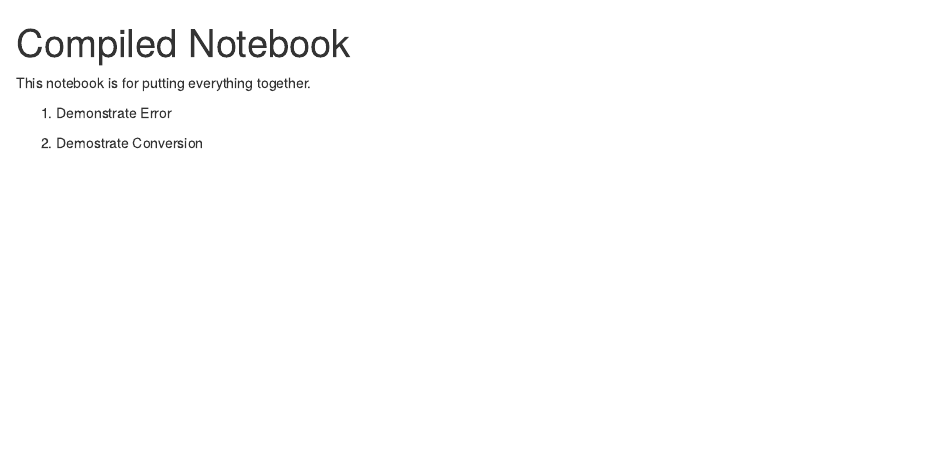
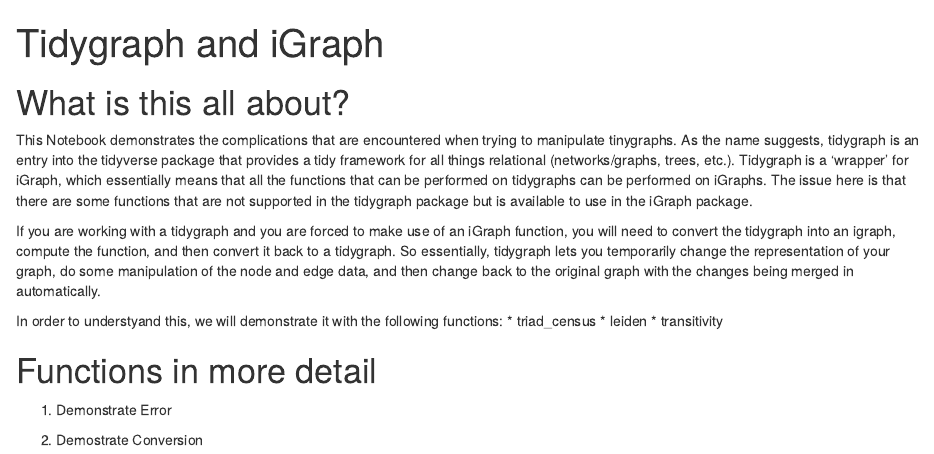
Before and after one commit to clariceDB/rrrrrrrr, an R Markdown document (Compiled_Notebook.Rmd): the page in a window 1100 px wide, from its top. Rendered offline with R 4.5, knitr and Pandoc, with nearby package versions.

Commit message:
More compiled content

````diff
--- a/Compiled_Notebook.Rmd
+++ b/Compiled_Notebook.Rmd
@@ -1,5 +1,5 @@
 ---
-title: "Compiled Notebook"
+title: "Tidygraph and iGraph"
 output: html_document
 ---
 
@@ -7,7 +7,18 @@ output: html_document
 knitr::opts_chunk$set(echo = TRUE)
 ```
 
-This notebook is for putting everything together.
+# What is this all about?
+This Notebook demonstrates the complications that are encountered when trying to manipulate tinygraphs. As the name suggests, tidygraph is an entry into the tidyverse package that provides a tidy framework for all things relational (networks/graphs, trees, etc.). Tidygraph is a 'wrapper' for iGraph, which essentially means that all the functions that can be performed on tidygraphs can be performed on iGraphs. The issue here is that there are some functions that are not supported in the tidygraph package but is available to use in the iGraph package.
+
+If you are working with a tidygraph and you are forced to make use of an iGraph function, you will need to convert the tidygraph into an igraph, compute the function, and then convert it back to a tidygraph. So essentially, tidygraph lets you temporarily change the representation of your graph, do some manipulation of the node and edge data, and then change back to the original graph with the changes being merged in automatically.
+
+In order to understyand this, we will demonstrate it with the following functions:
+  * triad_census
+  * leiden
+  * transitivity
+
+# Functions in more detail
+
 
 
 1. Demonstrate Error
````
